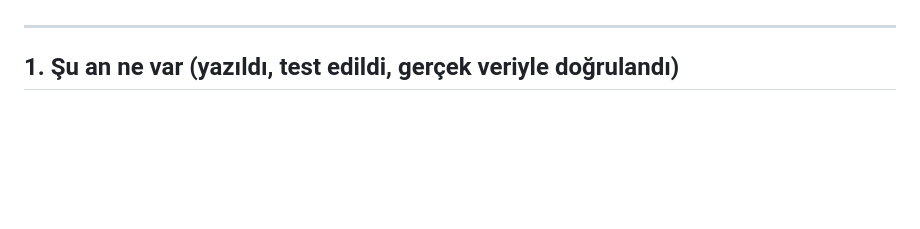
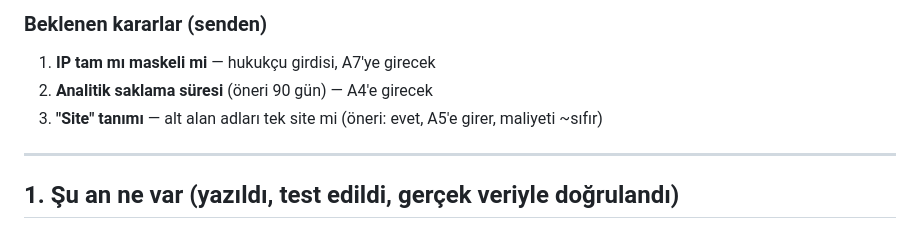
Before and after one commit to cruciblelab/Crucible-Analytic, a Markdown page: PLAN.md, the part around one of its changes. Rendered like a GitHub page; blank space fills up the shorter version.

```diff
--- a/PLAN.md
+++ b/PLAN.md
@@ -24,3 +92,9 @@ verir: **JS çalıştırmayan ama siteye giren nedir.**
+### Beklenen kararlar (senden)
+
+1. **IP tam mı maskeli mi** — hukukçu girdisi, A7'ye girecek
+2. **Analitik saklama süresi** (öneri 90 gün) — A4'e girecek
+3. **"Site" tanımı** — alt alan adları tek site mi (öneri: evet, A5'e
+   girer, maliyeti ~sıfır)
 
 ---
 
```
Also changed, not shown: other parts of PLAN.md (+68 -0 lines), NOTES.md (+42 -0 lines).
